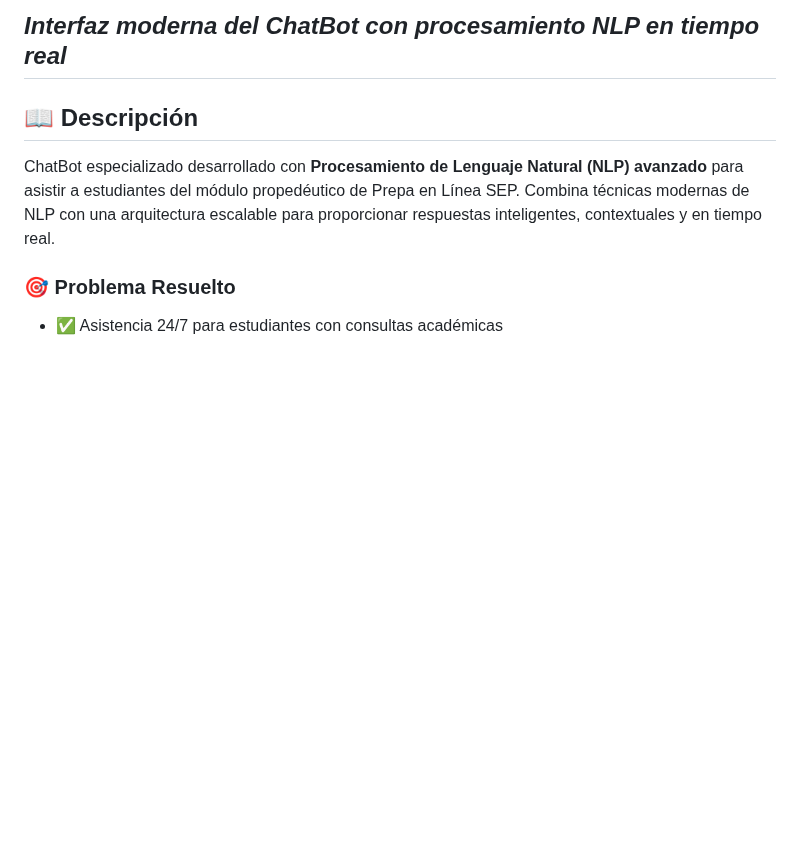
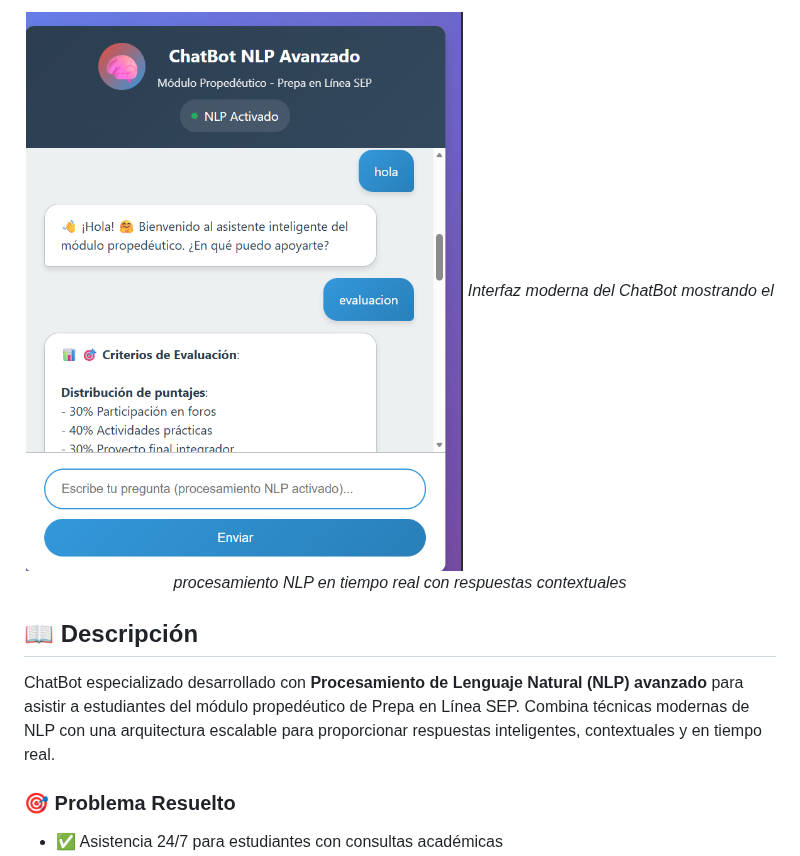
Before and after one commit to NoeMartinezSanchez/ChatBot-Academico-con-NLP, a Markdown page: README.md, the part around one of its changes. Rendered like a GitHub page; blank space fills up the shorter version.

```diff
--- a/README.md
+++ b/README.md
@@ -18,6 +18,8 @@
 
-*Interfaz moderna del ChatBot con procesamiento NLP en tiempo real*
----
+![Interfaz del ChatBot](./images/chatbot_interface.png)
+*Interfaz moderna del ChatBot mostrando el procesamiento NLP en tiempo real con respuestas contextuales*
+
+</div>
 
 ## 📖 Descripción
 
```
Also changed, not shown: other parts of README.md (+1 -1 lines).
